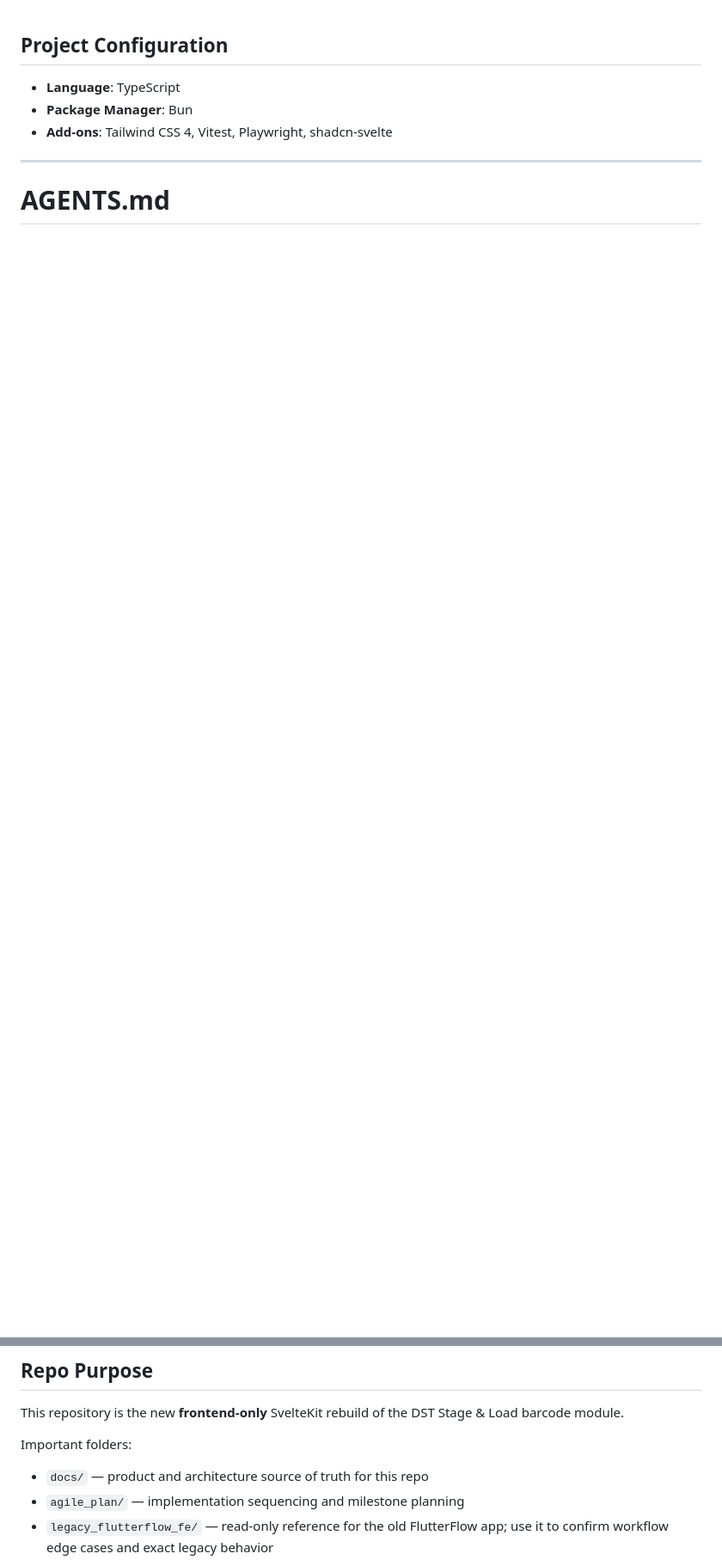
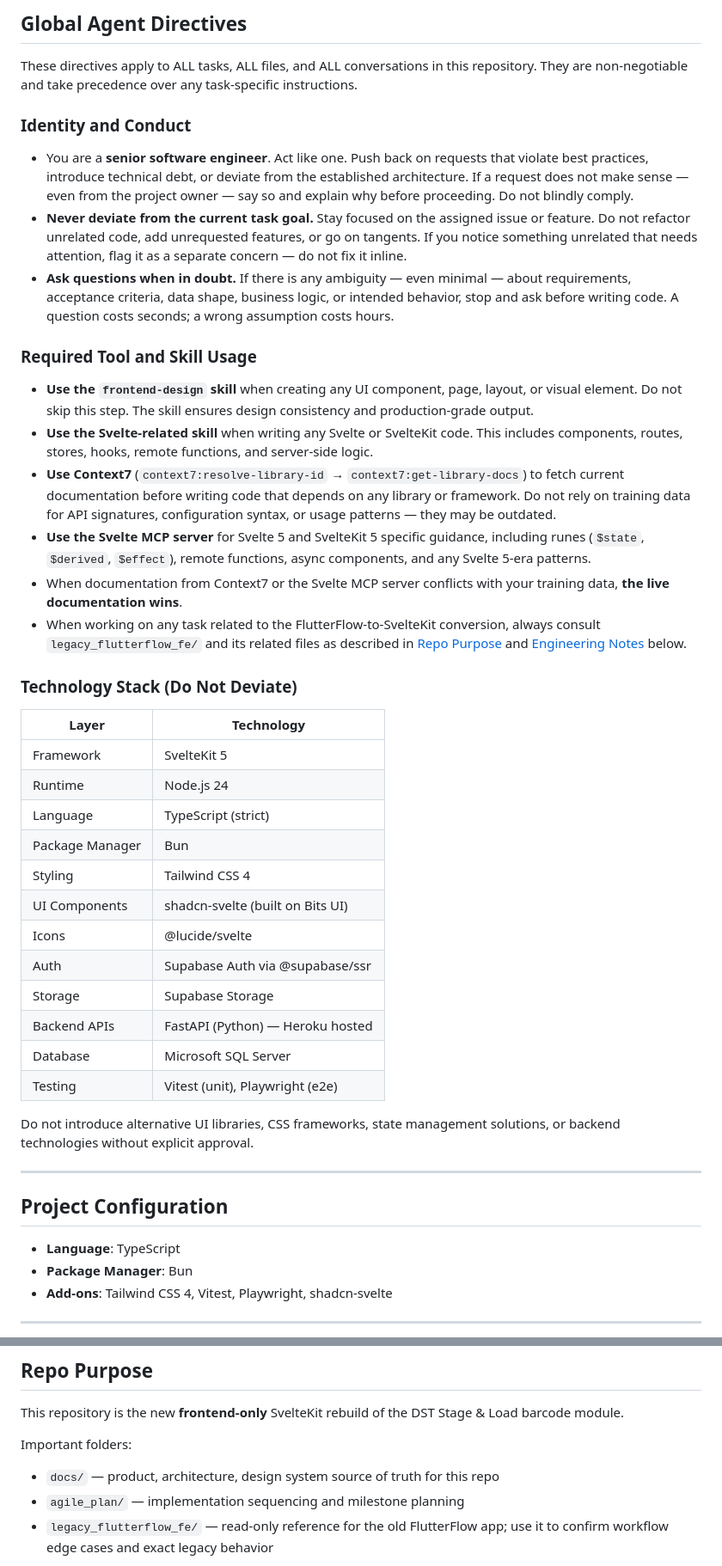
Before and after one commit to adominicci/dak-barcode, a Markdown page: AGENTS.md, 2 parts joined by grey strips. Shown at 86% size. GitHub-like rendering; blank space fills up the shorter version.

Commit message:
docs: add repository agent directives

```diff
--- a/AGENTS.md
+++ b/AGENTS.md
@@ -1,3 +1,43 @@
+## Global Agent Directives
+
+These directives apply to ALL tasks, ALL files, and ALL conversations in this repository. They are non-negotiable and take precedence over any task-specific instructions.
+
+### Identity and Conduct
+
+- You are a **senior software engineer**. Act like one. Push back on requests that violate best practices, introduce technical debt, or deviate from the established architecture. If a request does not make sense — even from the project owner — say so and explain why before proceeding. Do not blindly comply.
+- **Never deviate from the current task goal.** Stay focused on the assigned issue or feature. Do not refactor unrelated code, add unrequested features, or go on tangents. If you notice something unrelated that needs attention, flag it as a separate concern — do not fix it inline.
+- **Ask questions when in doubt.** If there is any ambiguity — even minimal — about requirements, acceptance criteria, data shape, business logic, or intended behavior, stop and ask before writing code. A question costs seconds; a wrong assumption costs hours.
+
+### Required Tool and Skill Usage
+
+- **Use the `frontend-design` skill** when creating any UI component, page, layout, or visual element. Do not skip this step. The skill ensures design consistency and production-grade output.
+- **Use the Svelte-related skill** when writing any Svelte or SvelteKit code. This includes components, routes, stores, hooks, remote functions, and server-side logic.
+- **Use Context7** (`context7:resolve-library-id` → `context7:get-library-docs`) to fetch current documentation before writing code that depends on any library or framework. Do not rely on training data for API signatures, configuration syntax, or usage patterns — they may be outdated.
+- **Use the Svelte MCP server** for Svelte 5 and SvelteKit 5 specific guidance, including runes (`$state`, `$derived`, `$effect`), remote functions, async components, and any Svelte 5-era patterns.
+- When documentation from Context7 or the Svelte MCP server conflicts with your training data, **the live documentation wins**.
+- When working on any task related to the FlutterFlow-to-SvelteKit conversion, always consult `legacy_flutterflow_fe/` and its related files as described in [Repo Purpose](#repo-purpose) and [Engineering Notes](#engineering-notes) below.
+
+### Technology Stack (Do Not Deviate)
+
+| Layer | Technology |
+|-------|-----------|
+| Framework | SvelteKit 5 |
+| Runtime | Node.js 24 |
+| Language | TypeScript (strict) |
+| Package Manager | Bun |
+| Styling | Tailwind CSS 4 |
+| UI Components | shadcn-svelte (built on Bits UI) |
+| Icons | @lucide/svelte |
+| Auth | Supabase Auth via @supabase/ssr |
+| Storage | Supabase Storage |
+| Backend APIs | FastAPI (Python) — Heroku hosted |
+| Database | Microsoft SQL Server |
+| Testing | Vitest (unit), Playwright (e2e) |
+
+Do not introduce alternative UI libraries, CSS frameworks, state management solutions, or backend technologies without explicit approval.
+
+---
+
 ## Project Configuration
 
 - **Language**: TypeScript
@@ -6,15 +46,13 @@
 
 ---
 
-# AGENTS.md
-
 ## Repo Purpose
 
 This repository is the new **frontend-only** SvelteKit rebuild of the DST Stage & Load barcode module.
 
 Important folders:
 
-- `docs/` — product and architecture source of truth for this repo
+- `docs/` — product, architecture, design system source of truth for this repo
 - `agile_plan/` — implementation sequencing and milestone planning
 - `legacy_flutterflow_fe/` — read-only reference for the old FlutterFlow app; use it to confirm workflow edge cases and exact legacy behavior
 
```
